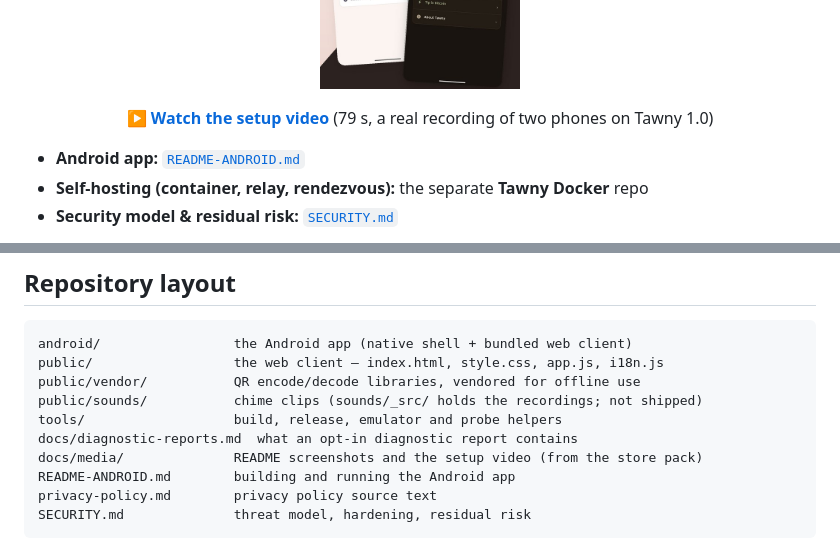
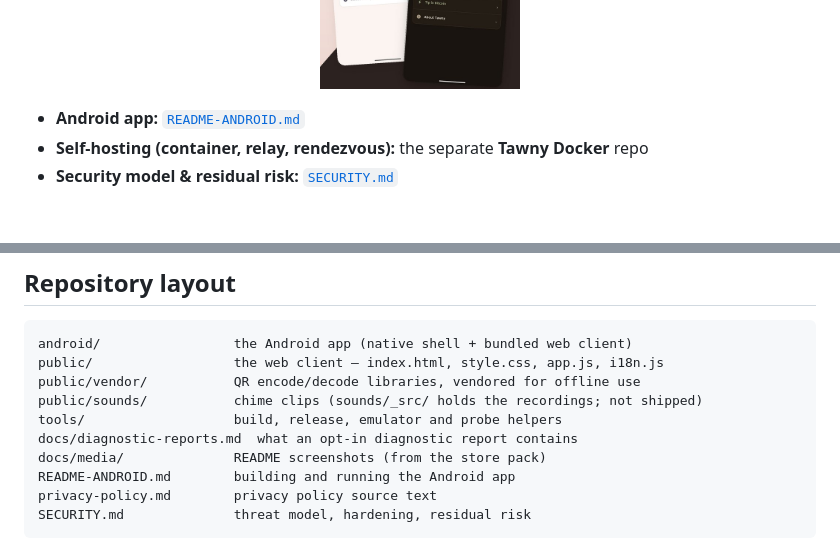
Before and after one commit to PressF4me/Tawny-APK, a Markdown page: README.md, 2 parts joined by grey strips. GitHub-like rendering; blank space fills up the shorter version.

Commit message:
README: drop the setup video from the repo
The video will go on YouTube when it is needed; a binary that size does
not belong in git. The screenshots stay.

Co-Authored-By: Claude Opus 5 <noreply@anthropic.com>

```diff
--- a/README.md
+++ b/README.md
@@ -27,10 +27,6 @@ the job a server would.
   <img src="docs/media/screenshot-06.jpg" width="200" alt="Dim the screen, keep listening">
   <img src="docs/media/screenshot-07.jpg" width="200" alt="Back in one tap">
   <img src="docs/media/screenshot-08.jpg" width="200" alt="Light or dark">
-</p>
-<p align="center">
-  <a href="docs/media/demo.mp4"><b>▶ Watch the setup video</b></a> (79 s, a real
-  recording of two phones on Tawny 1.0)
 </p>
 
 - **Android app:** [`README-ANDROID.md`](README-ANDROID.md)
@@ -86,7 +82,7 @@ public/vendor/           QR encode/decode libraries, vendored for offline use
 public/sounds/           chime clips (sounds/_src/ holds the recordings; not shipped)
 tools/                   build, release, emulator and probe helpers
 docs/diagnostic-reports.md  what an opt-in diagnostic report contains
-docs/media/              README screenshots and the setup video (from the store pack)
+docs/media/              README screenshots (from the store pack)
 README-ANDROID.md        building and running the Android app
 privacy-policy.md        privacy policy source text
 SECURITY.md              threat model, hardening, residual risk
```
